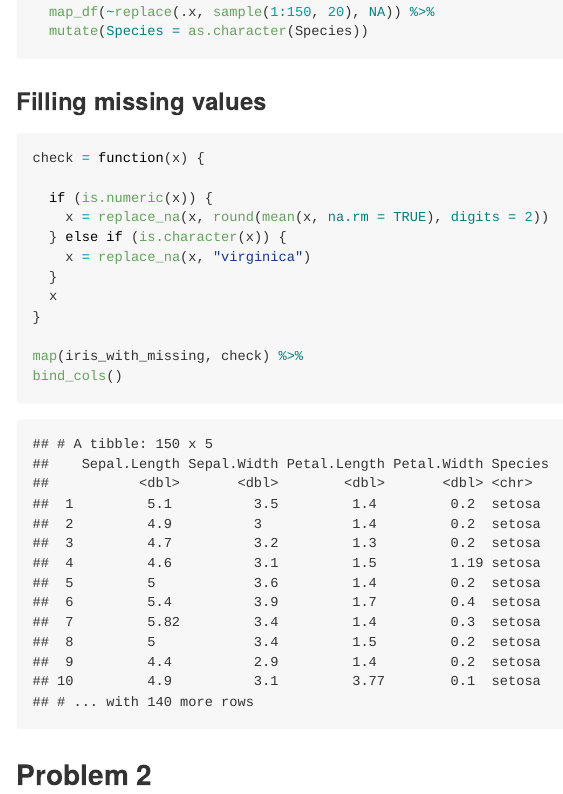
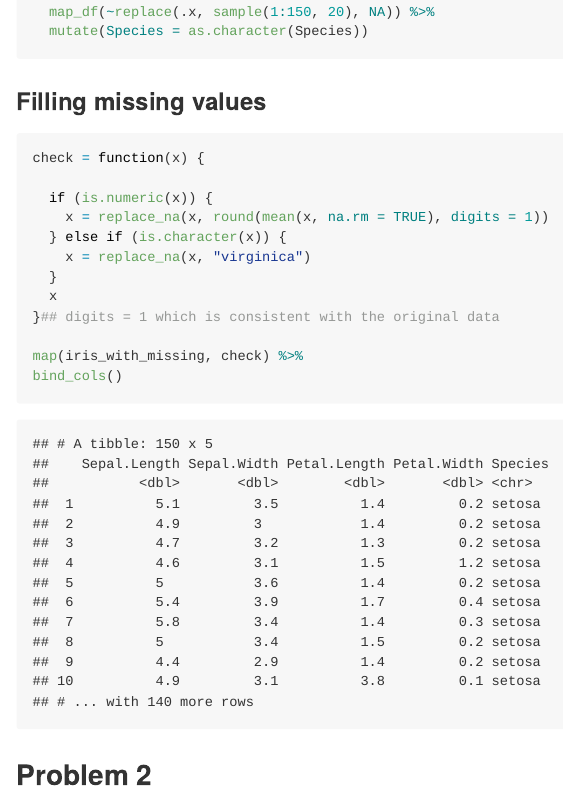
Before and after one commit to gx2144/p8105_hw5_gx2144, an R Markdown document (p8105_hw5_gx2144.Rmd): the page in a window 1100 px wide, from 900 px down. The pictures show the output file p8105_hw5_gx2144.md that the author committed with the source, drawn offline in the style of GitHub.

Commit message:
round digits in problem1

```diff
--- a/p8105_hw5_gx2144.Rmd
+++ b/p8105_hw5_gx2144.Rmd
@@ -36,12 +36,12 @@ iris_with_missing = iris %>%
 check = function(x) {
 
   if (is.numeric(x)) {
-    x = replace_na(x, round(mean(x, na.rm = TRUE), digits = 2))
+    x = replace_na(x, round(mean(x, na.rm = TRUE), digits = 1))
   } else if (is.character(x)) {
     x = replace_na(x, "virginica")
   }
   x
-}
+}## digits = 1 which is consistent with the original data
 
 map(iris_with_missing, check) %>%
 bind_cols()
```
Also changed, not shown: p8105_hw5_gx2144.md.
